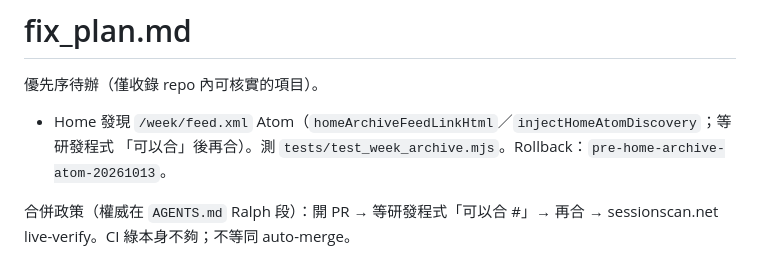
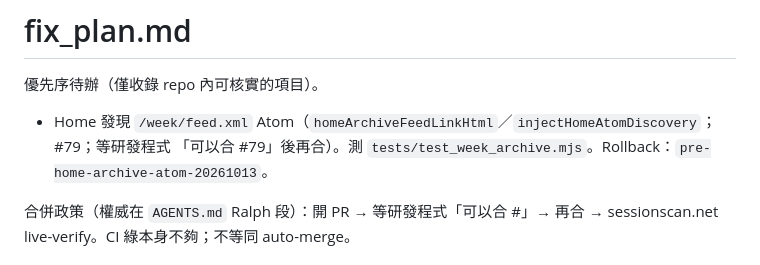
Before and after one commit to bigdaddy109/Sessionscan, a Markdown page: fix_plan.md, the part around the change. GitHub-like rendering.

Commit message:
Note PR #79 on home Atom discovery todo
Co-authored-by: jeffreywu0329 <jeffreywu0329@gmail.com>

```diff
--- a/fix_plan.md
+++ b/fix_plan.md
@@ -2,7 +2,7 @@
 
 優先序待辦（僅收錄 repo 內可核實的項目）。
 
-- Home 發現 `/week/feed.xml` Atom（`homeArchiveFeedLinkHtml`／`injectHomeAtomDiscovery`；等研發程式 「可以合」後再合）。測 `tests/test_week_archive.mjs`。Rollback：`pre-home-archive-atom-20261013`。
+- Home 發現 `/week/feed.xml` Atom（`homeArchiveFeedLinkHtml`／`injectHomeAtomDiscovery`；#79；等研發程式 「可以合 #79」後再合）。測 `tests/test_week_archive.mjs`。Rollback：`pre-home-archive-atom-20261013`。
 
 合併政策（權威在 `AGENTS.md` Ralph 段）：開 PR → 等研發程式「可以合 #<n>」→ 再合 → sessionscan.net live-verify。CI 綠本身不夠；不等同 auto-merge。
 
```
